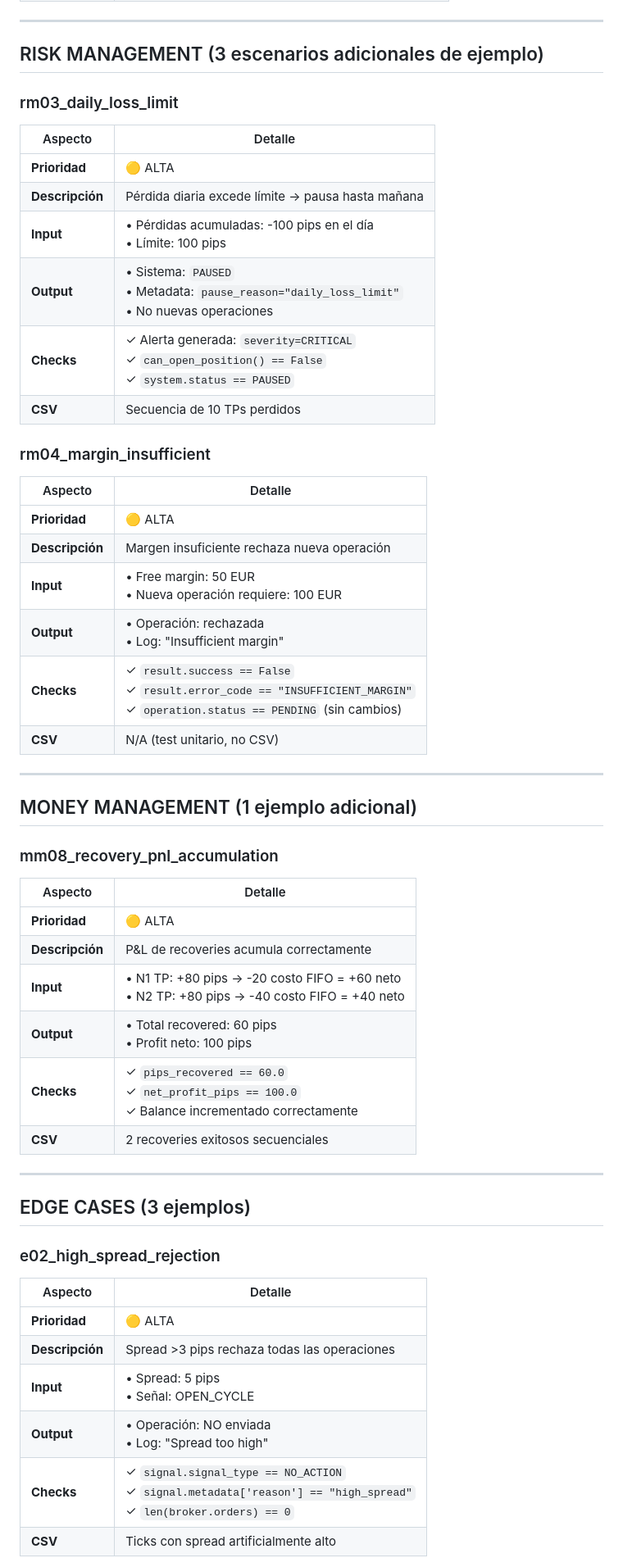
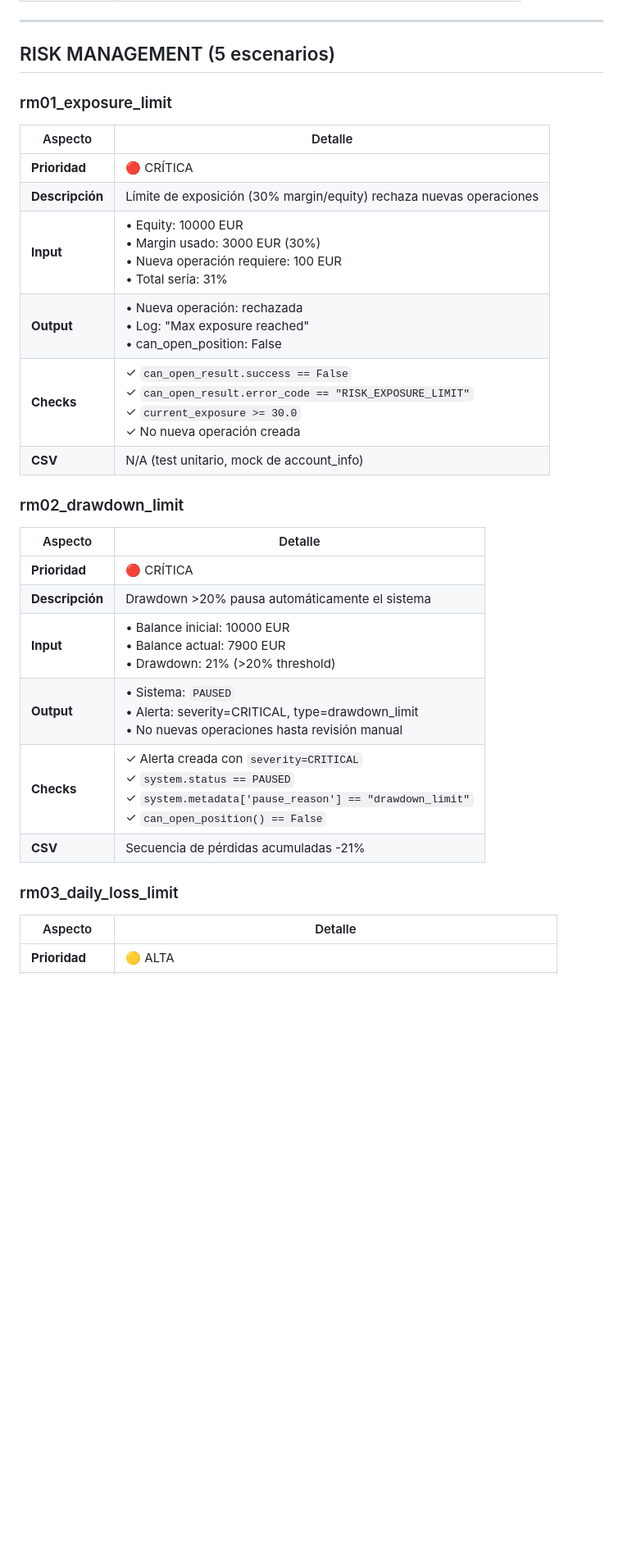
Before and after one commit to asanchezmanas/wsplumber, a Markdown page: docs/expted_behavior_specification_fixed.md, the part around one of its changes. Shown at 82% size. GitHub-like rendering; blank space fills up the shorter version.

```diff
--- a/docs/expted_behavior_specification_fixed.md
+++ b/docs/expted_behavior_specification_fixed.md
@@ -866,57 +947,32 @@ Esta matriz complementa los 4 escenarios detallados anteriores, proporcionando e
 
 ---
 
-## RISK MANAGEMENT (3 escenarios adicionales de ejemplo)
+## RISK MANAGEMENT (5 escenarios)
+
+### rm01_exposure_limit
+
+| Aspecto | Detalle |
+|---------|---------|
+| **Prioridad** | 🔴 CRÍTICA |
+| **Descripción** | Límite de exposición (30% margin/equity) rechaza nuevas operaciones |
+| **Input** | • Equity: 10000 EUR<br>• Margin usado: 3000 EUR (30%)<br>• Nueva operación requiere: 100 EUR<br>• Total sería: 31% |
+| **Output** | • Nueva operación: rechazada<br>• Log: "Max exposure reached"<br>• can_open_position: False |
+| **Checks** | ✓ `can_open_result.success == False`<br>✓ `can_open_result.error_code == "RISK_EXPOSURE_LIMIT"`<br>✓ `current_exposure >= 30.0`<br>✓ No nueva operación creada |
+| **CSV** | N/A (test unitario, mock de account_info) |
+
+### rm02_drawdown_limit
+
+| Aspecto | Detalle |
+|---------|---------|
+| **Prioridad** | 🔴 CRÍTICA |
+| **Descripción** | Drawdown >20% pausa automáticamente el sistema |
+| **Input** | • Balance inicial: 10000 EUR<br>• Balance actual: 7900 EUR<br>• Drawdown: 21% (>20% threshold) |
+| **Output** | • Sistema: `PAUSED`<br>• Alerta: severity=CRITICAL, type=drawdown_limit<br>• No nuevas operaciones hasta revisión manual |
+| **Checks** | ✓ Alerta creada con `severity=CRITICAL`<br>✓ `system.status == PAUSED`<br>✓ `system.metadata['pause_reason'] == "drawdown_limit"`<br>✓ `can_open_position() == False` |
+| **CSV** | Secuencia de pérdidas acumuladas -21% |
 
 ### rm03_daily_loss_limit
 
 | Aspecto | Detalle |
 |---------|---------|
 | **Prioridad** | 🟡 ALTA |
-| **Descripción** | Pérdida diaria excede límite → pausa hasta mañana |
-| **Input** | • Pérdidas acumuladas: -100 pips en el día<br>• Límite: 100 pips |
-| **Output** | • Sistema: `PAUSED`<br>• Metadata: `pause_reason="daily_loss_limit"`<br>• No nuevas operaciones |
-| **Checks** | ✓ Alerta generada: `severity=CRITICAL`<br>✓ `can_open_position() == False`<br>✓ `system.status == PAUSED` |
-| **CSV** | Secuencia de 10 TPs perdidos |
-
-### rm04_margin_insufficient
-
-| Aspecto | Detalle |
-|---------|---------|
-| **Prioridad** | 🟡 ALTA |
-| **Descripción** | Margen insuficiente rechaza nueva operación |
-| **Input** | • Free margin: 50 EUR<br>• Nueva operación requiere: 100 EUR |
-| **Output** | • Operación: rechazada<br>• Log: "Insufficient margin" |
-| **Checks** | ✓ `result.success == False`<br>✓ `result.error_code == "INSUFFICIENT_MARGIN"`<br>✓ `operation.status == PENDING` (sin cambios) |
-| **CSV** | N/A (test unitario, no CSV) |
-
----
-
-## MONEY MANAGEMENT (1 ejemplo adicional)
-
-### mm08_recovery_pnl_accumulation
-
-| Aspecto | Detalle |
-|---------|---------|
-| **Prioridad** | 🟡 ALTA |
-| **Descripción** | P&L de recoveries acumula correctamente |
-| **Input** | • N1 TP: +80 pips → -20 costo FIFO = +60 neto<br>• N2 TP: +80 pips → -40 costo FIFO = +40 neto |
-| **Output** | • Total recovered: 60 pips<br>• Profit neto: 100 pips |
-| **Checks** | ✓ `pips_recovered == 60.0`<br>✓ `net_profit_pips == 100.0`<br>✓ Balance incrementado correctamente |
-| **CSV** | 2 recoveries exitosos secuenciales |
-
----
-
-## EDGE CASES (3 ejemplos)
-
-### e02_high_spread_rejection
-
-| Aspecto | Detalle |
-|---------|---------|
-| **Prioridad** | 🟡 ALTA |
-| **Descripción** | Spread >3 pips rechaza todas las operaciones |
-| **Input** | • Spread: 5 pips<br>• Señal: OPEN_CYCLE |
-| **Output** | • Operación: NO enviada<br>• Log: "Spread too high" |
-| **Checks** | ✓ `signal.signal_type == NO_ACTION`<br>✓ `signal.metadata['reason'] == "high_spread"`<br>✓ `len(broker.orders) == 0` |
-| **CSV** | Ticks con spread artificialmente alto |
-
```
Also changed, not shown: other parts of docs/expted_behavior_specification_fixed.md (+151 -193 lines).
